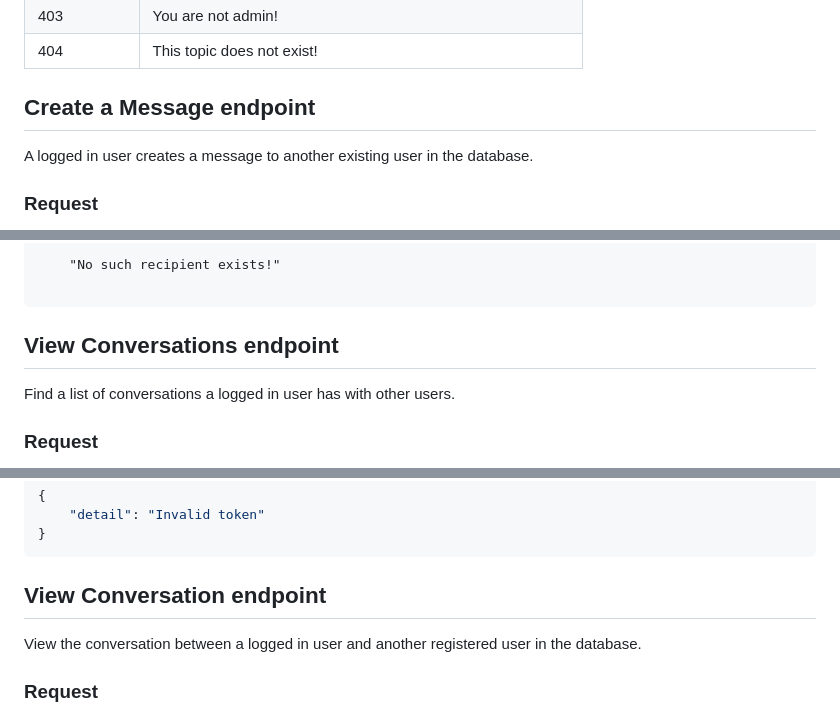
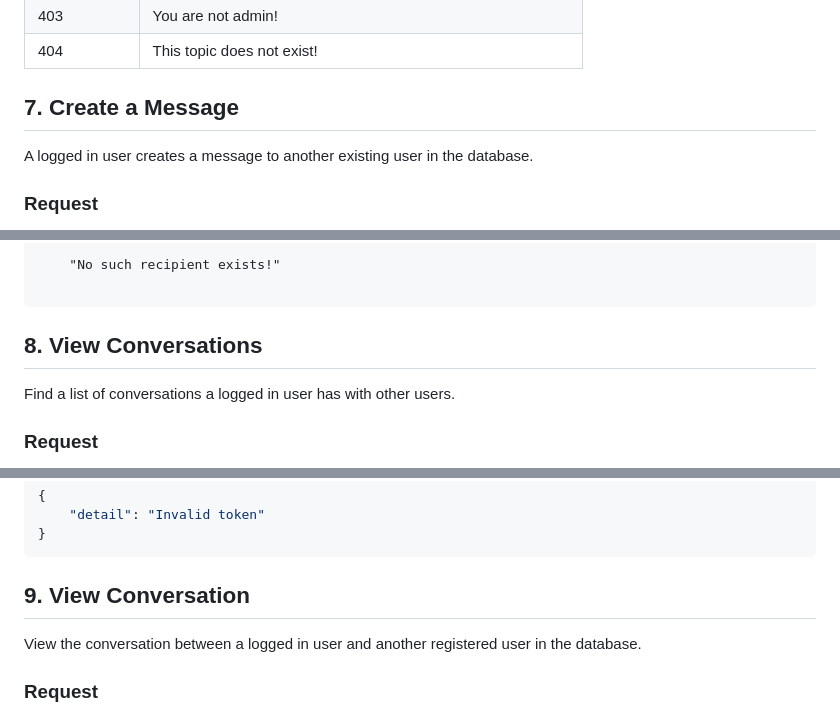
Before and after one commit to K-I-S/Forum-Project, a Markdown page: README.md, 3 parts joined by grey strips. Rendered like a GitHub page.

```diff
--- a/README.md
+++ b/README.md
@@ -276,7 +276,7 @@ Changes the status of a topic.
 
 
 
-## Create a Message endpoint
+## 7. Create a Message
 
 A logged in user creates a message to another existing user in the database.
 
@@ -345,7 +345,7 @@ Token header is missing! You need to log in first!
 
 
 
-## View Conversations endpoint
+## 8. View Conversations
 
 Find a list of conversations a logged in user has with other users.
 
@@ -393,7 +393,7 @@ Token header is missing! You need to log in first!
 
 
 
-## View Conversation endpoint
+## 9. View Conversation
 
 View the conversation between a logged in user and another registered user in the database.
 
```
Also changed, not shown: other parts of README.md (+10 -10 lines).
